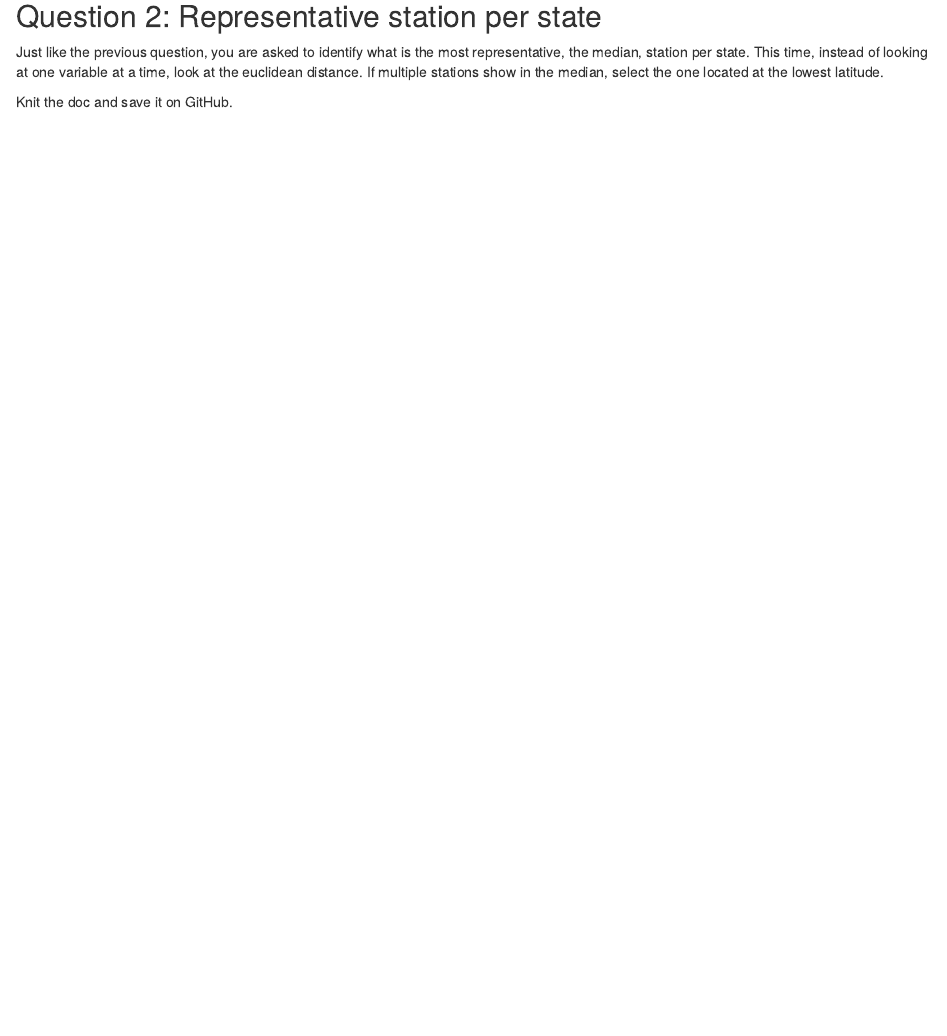
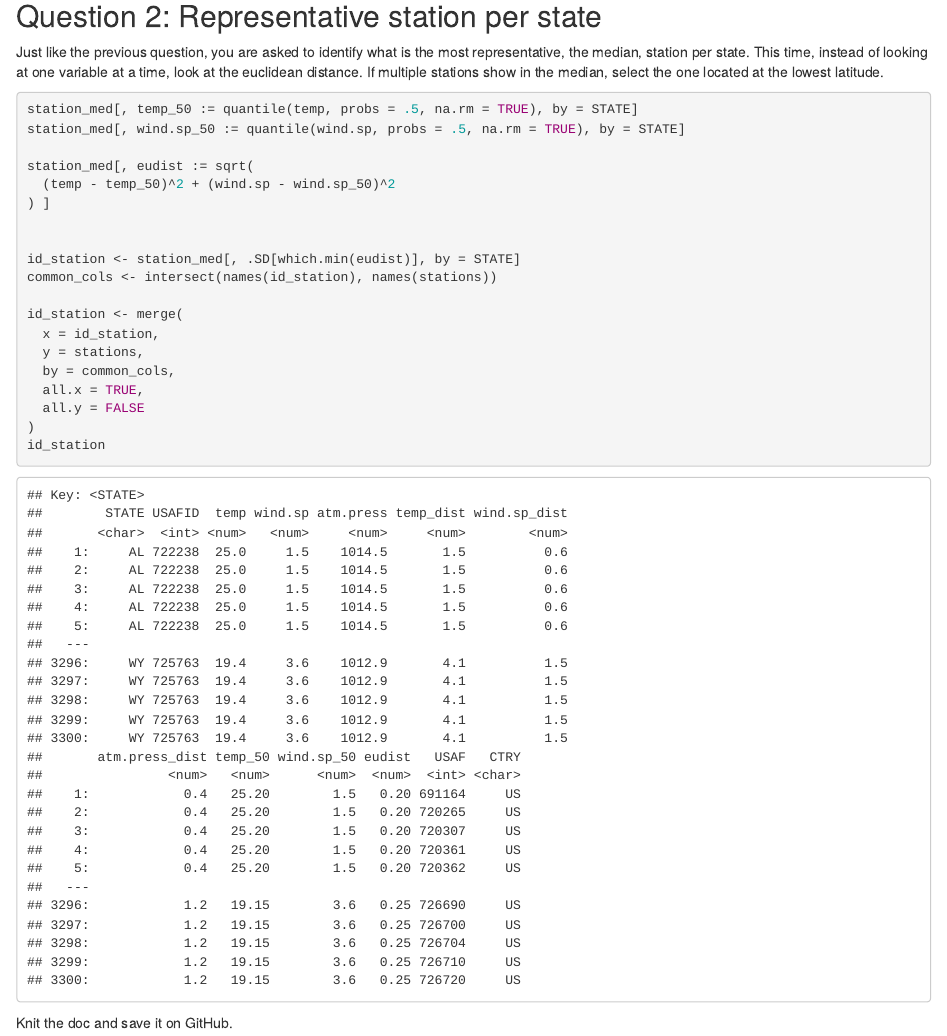
Before and after one commit to KFPTartman/JSC370-labs, an R Markdown document (Labs/Lab5/JSC370-labs/README.Rmd): the page in a window 1100 px wide, from 4280 px down. The pictures show the output file Labs/Lab5/JSC370-labs/README.html that the author committed with the source, opened offline.

Commit message:
completed question  2

````diff
--- a/Labs/Lab5/JSC370-labs/README.Rmd
+++ b/Labs/Lab5/JSC370-labs/README.Rmd
@@ -190,7 +190,25 @@ Knit the document, commit your changes, and save it on GitHub. Don't forget to a
 Just like the previous question, you are asked to identify what is the most representative, the median, station per state. This time, instead of looking at one variable at a time, look at the euclidean distance. If multiple stations show in the median, select the one located at the lowest latitude.
 
 ```{r}
+station_med[, temp_50 := quantile(temp, probs = .5, na.rm = TRUE), by = STATE]
+station_med[, wind.sp_50 := quantile(wind.sp, probs = .5, na.rm = TRUE), by = STATE]
 
+station_med[, eudist := sqrt(
+  (temp - temp_50)^2 + (wind.sp - wind.sp_50)^2
+) ]
+
+
+id_station <- station_med[, .SD[which.min(eudist)], by = STATE]
+common_cols <- intersect(names(id_station), names(stations))
+
+id_station <- merge(
+  x = id_station,
+  y = stations,
+  by = common_cols,
+  all.x = TRUE,
+  all.y = FALSE
+)
+id_station
 ```
 
 Knit the doc and save it on GitHub.
````
Also changed, not shown: Labs/Lab5/JSC370-labs/README.html.
